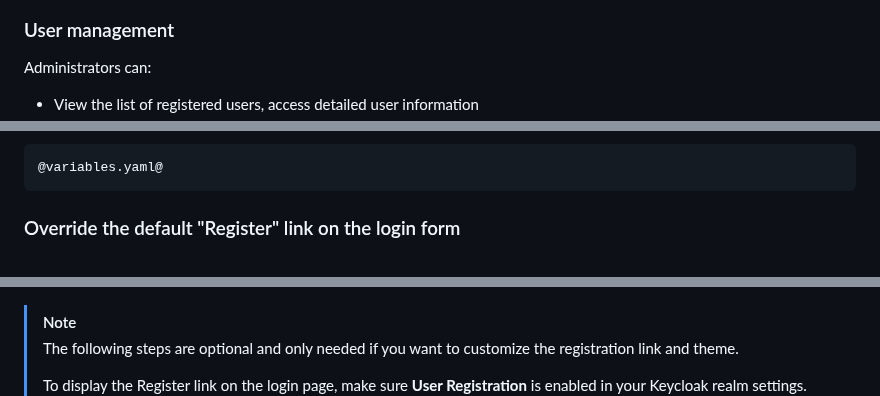
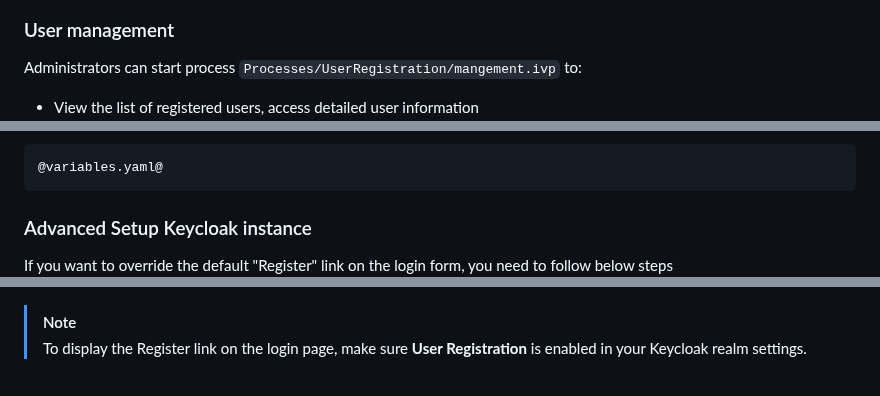
Before and after one commit to axonivy-market/keycloak-connector, a Markdown page: keycloak-connector-product/README.md, 3 parts joined by grey strips. GitHub-like rendering; blank space fills up the shorter version.

````diff
--- a/keycloak-connector-product/README.md
+++ b/keycloak-connector-product/README.md
@@ -27,7 +35,7 @@ To grant access to approved users, you need to define role groups in your Keyclo
 ![confirmation-mail](images/confirmation-mail.png)
 
 ### User management
-Administrators can:
+Administrators can start process `Processes/UserRegistration/mangement.ivp` to:
 - View the list of registered users, access detailed user information
 ![manage-user](images/manage-user.png)
 - Perform key actions such as reset, lock or delete user
@@ -56,12 +88,11 @@ This setup is intended for demonstration and testing purposes. To get started, m
 @variables.yaml@
 ```
 
-### Override the default "Register" link on the login form
+### Advanced Setup Keycloak instance
+If you want to override the default "Register" link on the login form, you need to follow below steps
 ![config-registration-URL](images/config-registration-url.png)
 
 > [!NOTE]
-> The following steps are optional and only needed if you want to customize the registration link and theme.
->
 > To display the Register link on the login page, make sure **User Registration** is enabled in your Keycloak realm settings.
 > ![turn-on-register](images/turn-on-register.png)
 
````
Also changed, not shown: other parts of keycloak-connector-product/README.md (+65 -17 lines), keycloak-connector-product/images/basic-keycloak-login-page.png (added), keycloak-connector-product/images/create-role-group.png, keycloak-connector-product/images/docker-container-id.png (added), keycloak-connector-product/images/login-success.png (added), keycloak-connector-product/images/register-link.png (added), 2 other files.
